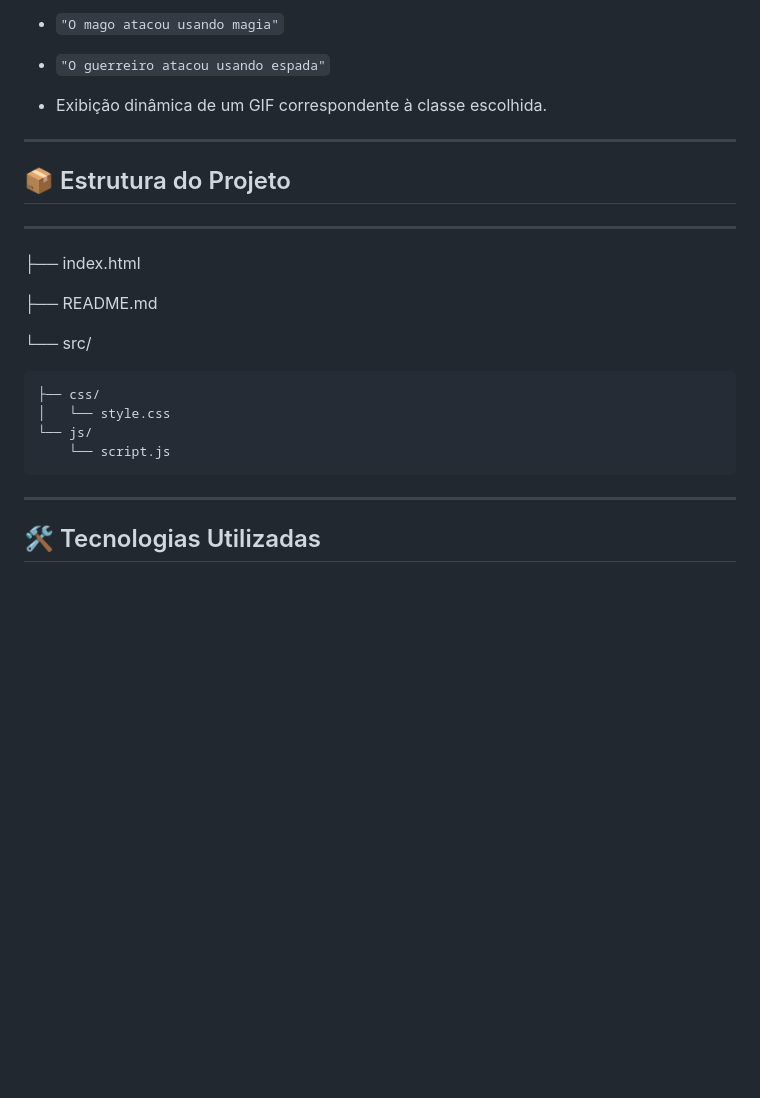
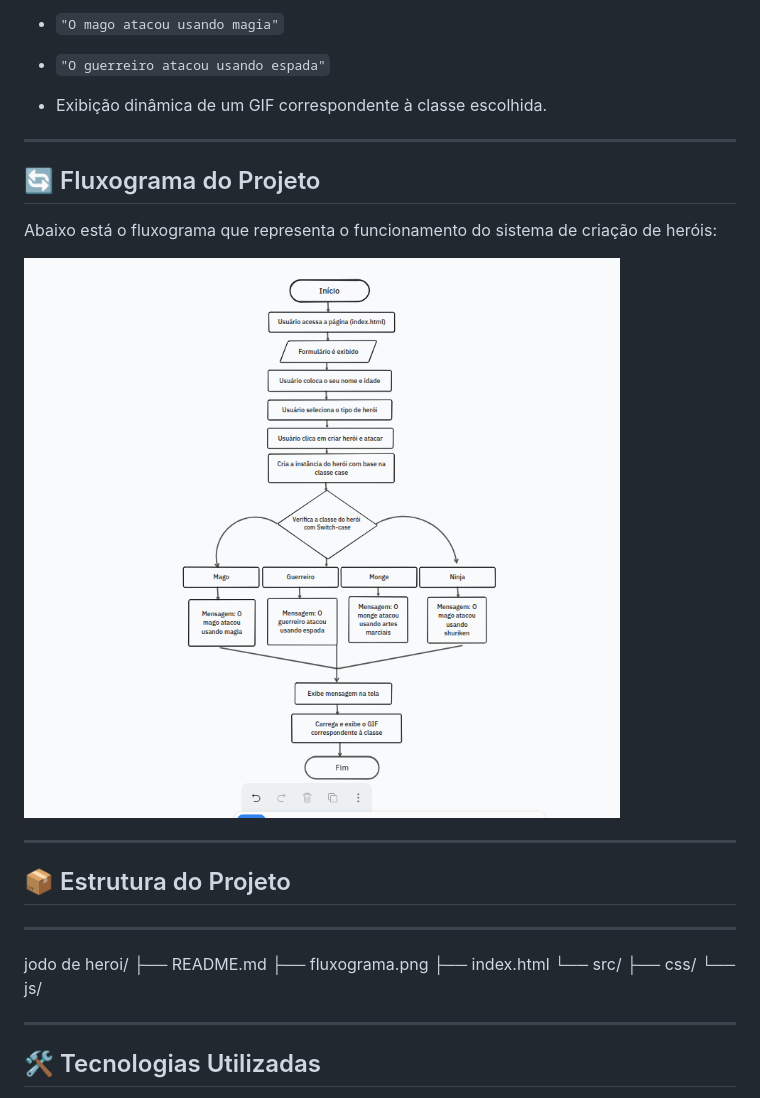
Before and after one commit to JefersonManso/Jogo-De-Heroi, a Markdown page: README.md, the part around the change printed below. GitHub-like rendering; pictures changed too: fluxograma.png (added); blank space fills up the shorter version.

Commit message:
Adiciona fluxograma ao README

```diff
--- a/README.md
+++ b/README.md
@@ -33,19 +33,25 @@ Este projeto simula um sistema simples de criação de heróis com diferentes cl
 
 ---
 
+## 🔄 Fluxograma do Projeto
+
+Abaixo está o fluxograma que representa o funcionamento do sistema de criação de heróis:
+
+![Fluxograma do Projeto](fluxograma.png)
+
+---
+
+
 ## 📦 Estrutura do Projeto
 ---
+jodo de heroi/
+├── README.md
+├── fluxograma.png
+├── index.html
+└── src/
+    ├── css/
+    └── js/
 
-├── index.html
-
-├── README.md
-
- └── src/
-
-    ├── css/
-    │   └── style.css
-    └── js/
-        └── script.js
 
 ---
 
```
Also changed, not shown: other parts of README.md (+1 -0 lines).
